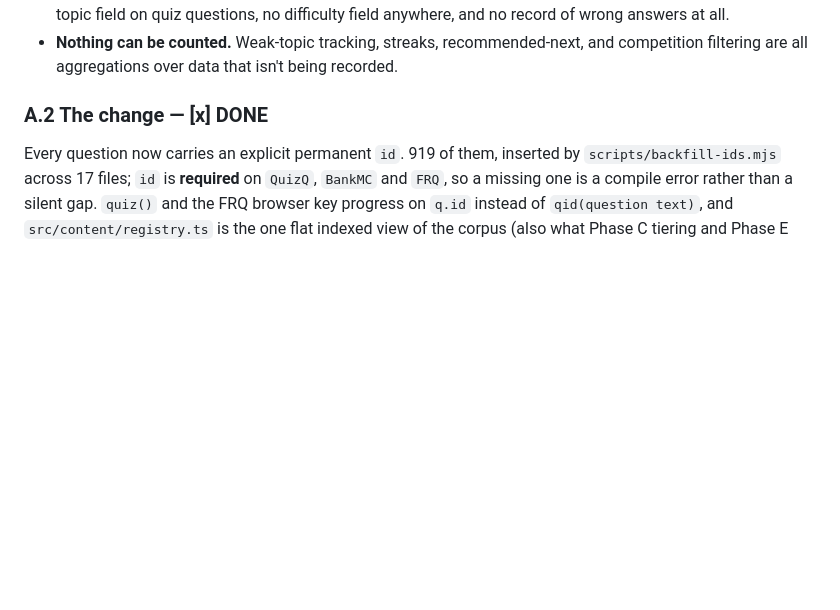
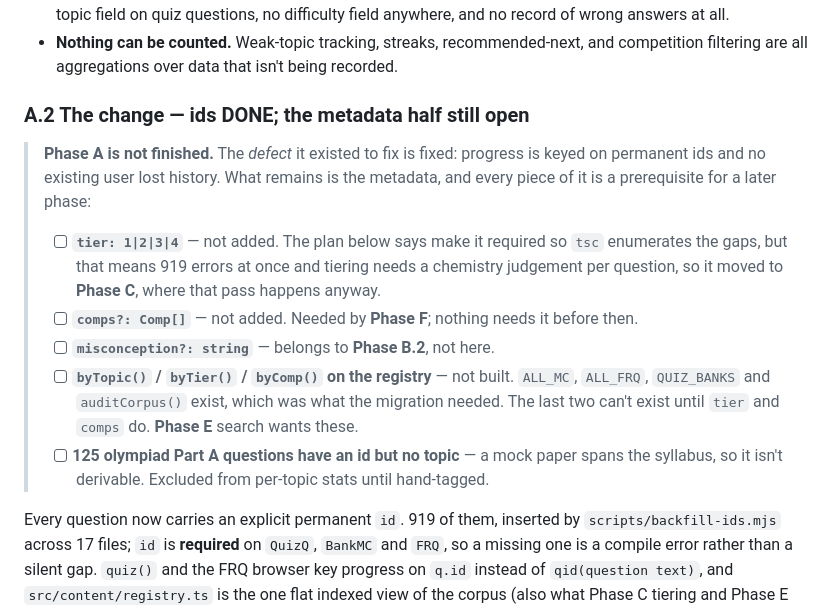
Before and after one commit to kk0531001/Chem_Sim, a Markdown page: ROADMAP.md, the part around the change. GitHub-like rendering; blank space fills up the shorter version.

```diff
--- a/ROADMAP.md
+++ b/ROADMAP.md
@@ -182,7 +182,26 @@ Three consequences:
 - **Nothing can be counted.** Weak-topic tracking, streaks, recommended-next, and
   competition filtering are all aggregations over data that isn't being recorded.
 
-### A.2 The change — **[x] DONE**
+### A.2 The change — **ids DONE; the metadata half still open**
+
+> **Phase A is not finished.** The *defect* it existed to fix is fixed: progress
+> is keyed on permanent ids and no existing user lost history. What remains is
+> the metadata, and every piece of it is a prerequisite for a later phase:
+>
+> - [ ] **`tier: 1|2|3|4`** — not added. The plan below says make it required so
+>       `tsc` enumerates the gaps, but that means 919 errors at once and tiering
+>       needs a chemistry judgement per question, so it moved to **Phase C**,
+>       where that pass happens anyway.
+> - [ ] **`comps?: Comp[]`** — not added. Needed by **Phase F**; nothing needs it
+>       before then.
+> - [ ] **`misconception?: string`** — belongs to **Phase B.2**, not here.
+> - [ ] **`byTopic()` / `byTier()` / `byComp()` on the registry** — not built.
+>       `ALL_MC`, `ALL_FRQ`, `QUIZ_BANKS` and `auditCorpus()` exist, which was
+>       what the migration needed. The last two can't exist until `tier` and
+>       `comps` do. **Phase E** search wants these.
+> - [ ] **125 olympiad Part A questions have an id but no topic** — a mock paper
+>       spans the syllabus, so it isn't derivable. Excluded from per-topic stats
+>       until hand-tagged.
 
 Every question now carries an explicit permanent `id`. 919 of them, inserted by
 `scripts/backfill-ids.mjs` across 17 files; `id` is **required** on `QuizQ`,
```
Also changed, not shown: README.md (+4 -2 lines), docs/HISTORY.md (added, +410 -0 lines).
